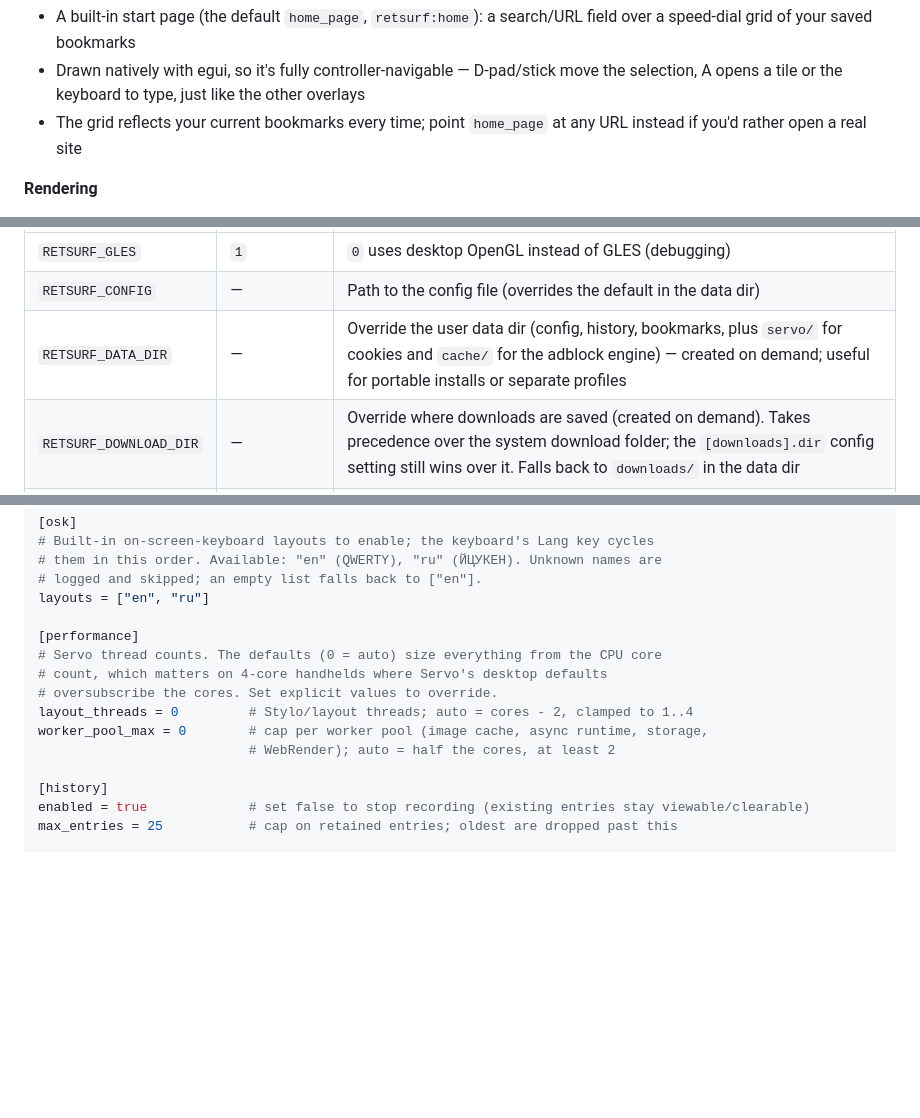
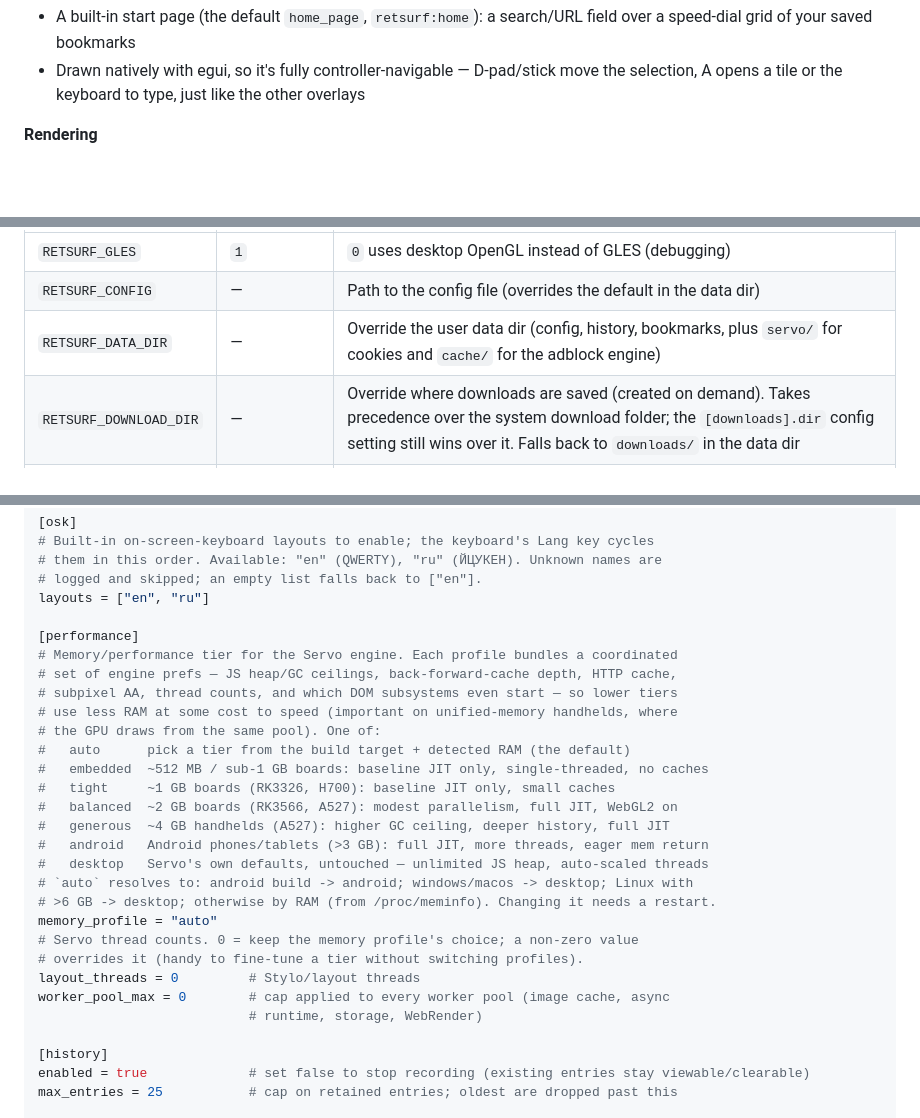
Before and after one commit to mxmgorin/retsurf, a Markdown page: README.md, 3 parts joined by grey strips. Drawn GitHub-style; blank space fills up the shorter version.

Commit message:
docs: document memory_profile option; fix env-var table row

```diff
--- a/README.md
+++ b/README.md
@@ -60,7 +60,6 @@ On Knulli / muOS / ROCKNIX handhelds there's effectively no way to browse the mo
 **Start page**
 - A built-in start page (the default `home_page`, `retsurf:home`): a search/URL field over a speed-dial grid of your saved bookmarks
 - Drawn natively with egui, so it's fully controller-navigable — D-pad/stick move the selection, A opens a tile or the keyboard to type, just like the other overlays
-- The grid reflects your current bookmarks every time; point `home_page` at any URL instead if you'd rather open a real site
 
 **Rendering**
 - Real web rendering via the **Servo** engine (WebRender)
@@ -92,7 +91,7 @@ On a Wayland desktop, retsurf auto-selects SDL's Wayland driver and a GLES conte
 |----------|---------|--------|
 | `RETSURF_GLES` | `1` | `0` uses desktop OpenGL instead of GLES (debugging) |
 | `RETSURF_CONFIG` | — | Path to the config file (overrides the default in the data dir) |
-| `RETSURF_DATA_DIR` | — | Override the user data dir (config, history, bookmarks, plus `servo/` for cookies and `cache/` for the adblock engine) — created on demand; useful for portable installs or separate profiles |
+| `RETSURF_DATA_DIR` | — | Override the user data dir (config, history, bookmarks, plus `servo/` for cookies and `cache/` for the adblock engine) |
 | `RETSURF_DOWNLOAD_DIR` | — | Override where downloads are saved (created on demand). Takes precedence over the system download folder; the `[downloads].dir` config setting still wins over it. Falls back to `downloads/` in the data dir |
 | `RETSURF_LOG_LEVEL` | `info` | Log verbosity (`error`/`warn`/`info`/`debug`/`trace`) |
 | `RETSURF_LOG_STYLE` | `always` | Log coloring (`always`/`auto`/`never`) |
@@ -161,12 +160,26 @@ cursor_linger_ms = 1500    # how long the cursor stays visible after moving
 layouts = ["en", "ru"]
 
 [performance]
-# Servo thread counts. The defaults (0 = auto) size everything from the CPU core
-# count, which matters on 4-core handhelds where Servo's desktop defaults
-# oversubscribe the cores. Set explicit values to override.
-layout_threads = 0         # Stylo/layout threads; auto = cores - 2, clamped to 1..4
-worker_pool_max = 0        # cap per worker pool (image cache, async runtime, storage,
-                           # WebRender); auto = half the cores, at least 2
+# Memory/performance tier for the Servo engine. Each profile bundles a coordinated
+# set of engine prefs — JS heap/GC ceilings, back-forward-cache depth, HTTP cache,
+# subpixel AA, thread counts, and which DOM subsystems even start — so lower tiers
+# use less RAM at some cost to speed (important on unified-memory handhelds, where
+# the GPU draws from the same pool). One of:
+#   auto      pick a tier from the build target + detected RAM (the default)
+#   embedded  ~512 MB / sub-1 GB boards: baseline JIT only, single-threaded, no caches
+#   tight     ~1 GB boards (RK3326, H700): baseline JIT only, small caches
+#   balanced  ~2 GB boards (RK3566, A527): modest parallelism, full JIT, WebGL2 on
+#   generous  ~4 GB handhelds (A527): higher GC ceiling, deeper history, full JIT
+#   android   Android phones/tablets (>3 GB): full JIT, more threads, eager mem return
+#   desktop   Servo's own defaults, untouched — unlimited JS heap, auto-scaled threads
+# `auto` resolves to: android build -> android; windows/macos -> desktop; Linux with
+# >6 GB -> desktop; otherwise by RAM (from /proc/meminfo). Changing it needs a restart.
+memory_profile = "auto"
+# Servo thread counts. 0 = keep the memory profile's choice; a non-zero value
+# overrides it (handy to fine-tune a tier without switching profiles).
+layout_threads = 0         # Stylo/layout threads
+worker_pool_max = 0        # cap applied to every worker pool (image cache, async
+                           # runtime, storage, WebRender)
 
 [history]
 enabled = true             # set false to stop recording (existing entries stay viewable/clearable)
```
